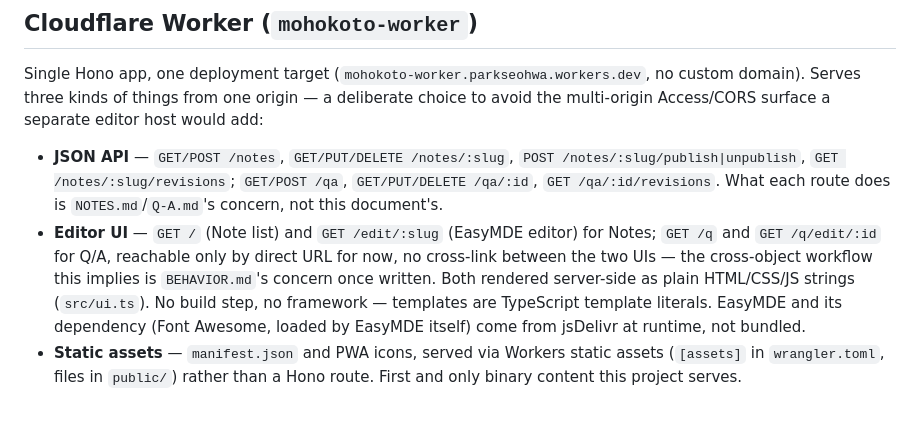
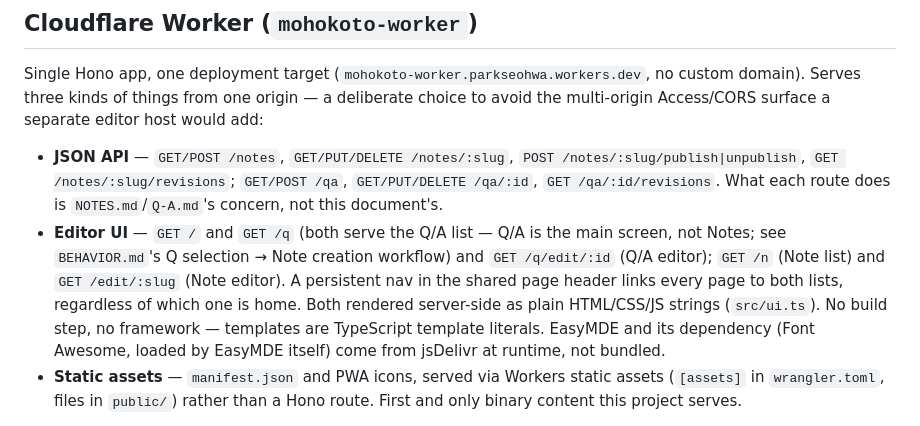
Before and after one commit to mohokoto/mohokoto.github.io, a Markdown page: ARCHITECTURE.md, the part around the change. Rendered like a GitHub page.

Commit message:
Document Q/A as main screen, persistent nav (worker commit c0d9fb0)
/ and /q now both serve the Q/A list; Notes moved to /n. A persistent
Notes/Q/A nav in the shared header keeps both reachable regardless of
which is home - live testing found neither existed before this.

```diff
--- a/ARCHITECTURE.md
+++ b/ARCHITECTURE.md
@@ -101,14 +101,16 @@ the multi-origin Access/CORS surface a separate editor host would add:
   `GET/POST /qa`, `GET/PUT/DELETE /qa/:id`, `GET /qa/:id/revisions`.
   What each route does is `NOTES.md`/`Q-A.md`'s concern, not this
   document's.
-- **Editor UI** — `GET /` (Note list) and `GET /edit/:slug` (EasyMDE
-  editor) for Notes; `GET /q` and `GET /q/edit/:id` for Q/A, reachable
-  only by direct URL for now, no cross-link between the two UIs — the
-  cross-object workflow this implies is `BEHAVIOR.md`'s concern once
-  written. Both rendered server-side as plain HTML/CSS/JS strings
-  (`src/ui.ts`). No build step, no framework — templates are TypeScript
-  template literals. EasyMDE and its dependency (Font Awesome, loaded by
-  EasyMDE itself) come from jsDelivr at runtime, not bundled.
+- **Editor UI** — `GET /` and `GET /q` (both serve the Q/A list — Q/A is
+  the main screen, not Notes; see `BEHAVIOR.md`'s Q selection → Note
+  creation workflow) and `GET /q/edit/:id` (Q/A editor); `GET /n` (Note
+  list) and `GET /edit/:slug` (Note editor). A persistent nav in the
+  shared page header links every page to both lists, regardless of
+  which one is home. Both rendered server-side as plain HTML/CSS/JS
+  strings (`src/ui.ts`). No build step, no framework — templates are
+  TypeScript template literals. EasyMDE and its dependency (Font
+  Awesome, loaded by EasyMDE itself) come from jsDelivr at runtime, not
+  bundled.
 - **Static assets** — `manifest.json` and PWA icons, served via
   Workers static assets (`[assets]` in `wrangler.toml`, files in
   `public/`) rather than a Hono route. First and only binary content
```
